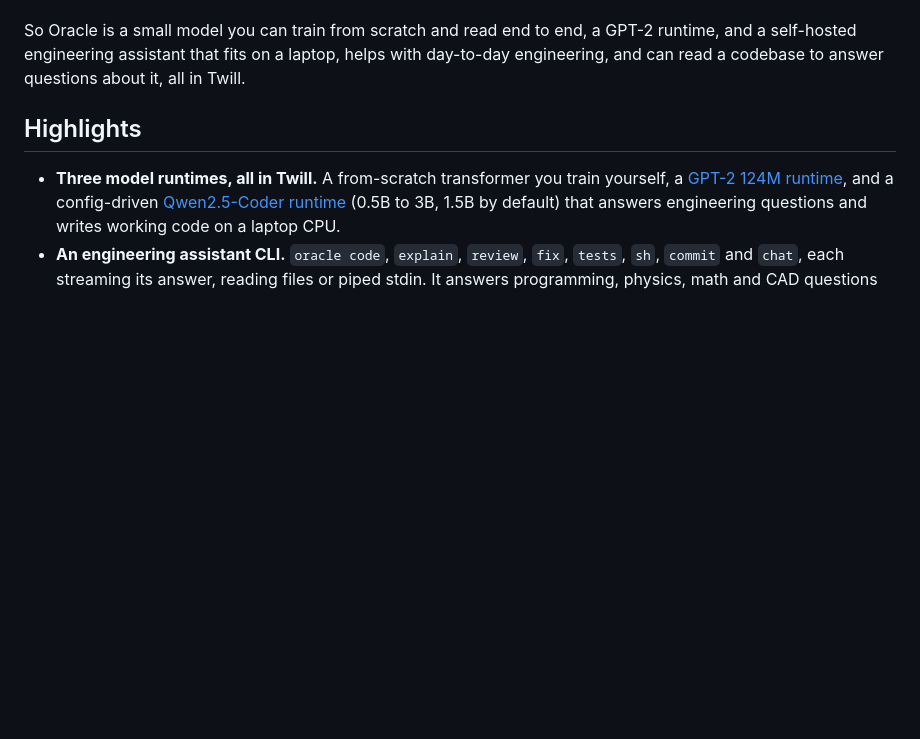
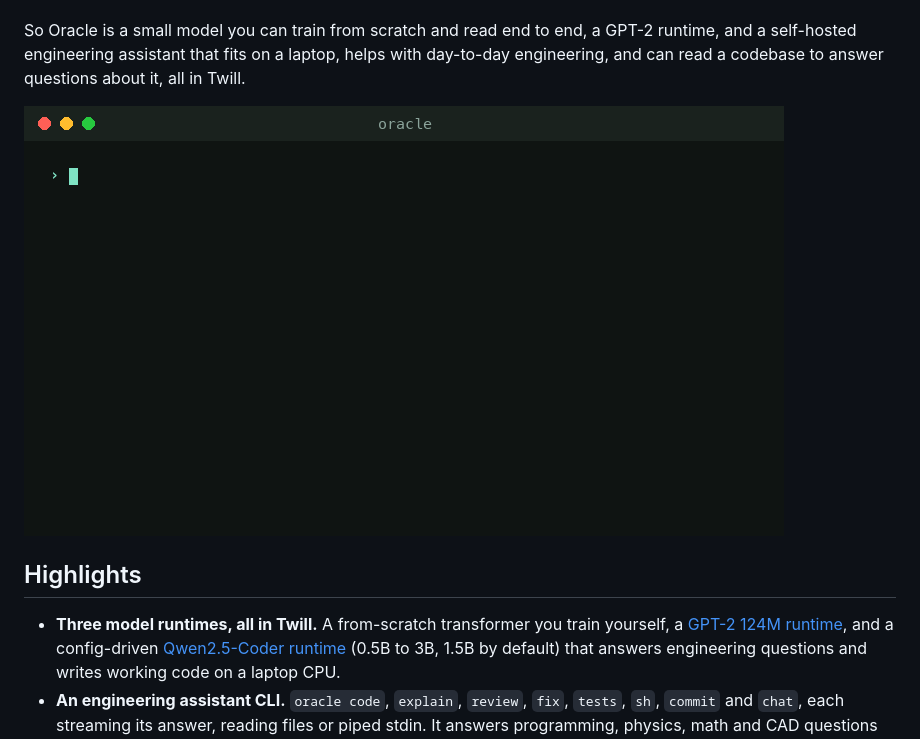
Before and after one commit to martin-k-m/oracle, a Markdown page: README.md, the part around the change. Rendered like a GitHub page; pictures changed too: assets/demo.gif (added); blank space fills up the shorter version.

```diff
--- a/README.md
+++ b/README.md
@@ -10,6 +10,8 @@ Oracle is a small language model written entirely in [Twill](https://github.com/
 Oracle also runs real pretrained open models through runtimes written in the same Twill. The headline one is a **Qwen2.5-Coder-0.5B runtime**: a lightweight, instruction-following **engineering assistant** that runs on a laptop CPU. It writes working code, and it also answers everyday engineering questions across programming, physics, mathematics, and mechanical, electrical and CAD design. See [The Qwen coder](#the-qwen-coder). There is also a **GPT-2 124M runtime** that writes coherent English, kept as the simpler first example. Those weights are the open Qwen (Apache-2.0) and GPT-2 releases, not trained here; only the runtimes are Twill.
 
 So Oracle is a small model you can train from scratch and read end to end, a GPT-2 runtime, and a self-hosted engineering assistant that fits on a laptop, helps with day-to-day engineering, and can read a codebase to answer questions about it, all in Twill.
+
+![Oracle answering a question about its own codebase, with cited sources](assets/demo.gif)
 
 ## Highlights
 
```
Also changed, not shown: 1 other file.
